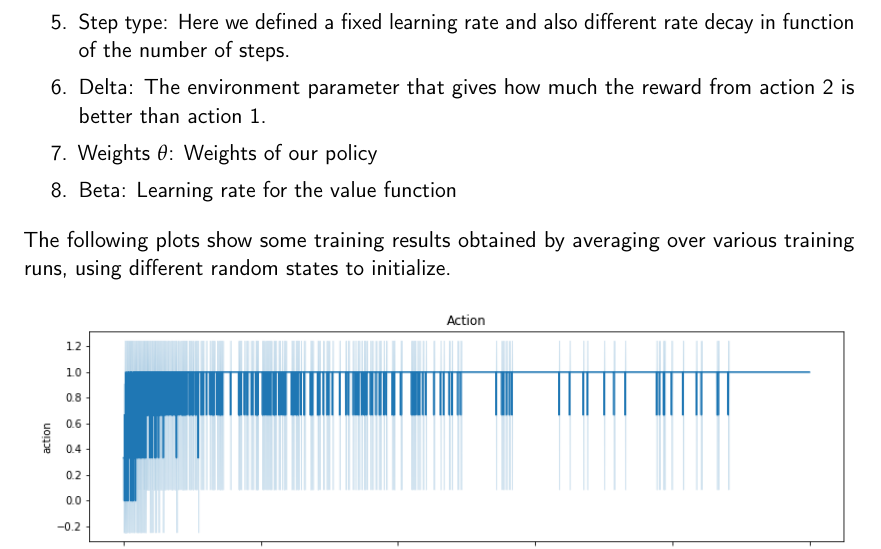
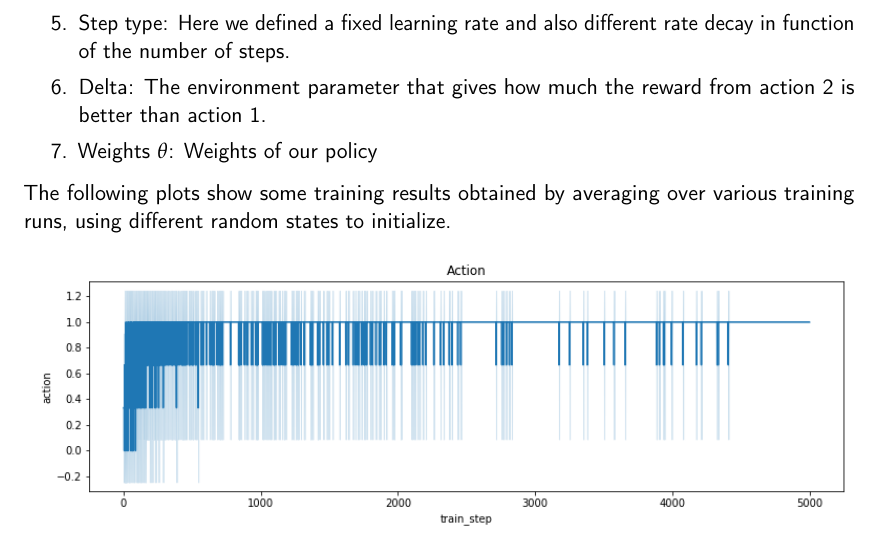
Before and after one commit to jrdmose/BGSE_Reinforcement_Learning, a LaTeX document (report/report_reinforcement_learning.tex): part of page 2 of 8, cut so that both start at the same text. Compiled offline with pdfLaTeX.

Commit message:
removed beta

```diff
--- a/report/report_reinforcement_learning.tex
+++ b/report/report_reinforcement_learning.tex
@@ -137,7 +137,6 @@ The rewards are received with probability $p_{1}=1 / 2$ and $p_{2}=1 / 2+\Delta$
 	\item Step type: Here we defined a fixed learning rate and also different rate decay in function of the number of steps.
 	\item Delta: The environment parameter that gives how much the reward from action 2 is better than action 1.
 	\item Weights $\theta$: Weights of our policy
-	\item Beta: Learning rate for the value function
 \end{enumerate}
 
 The following plots show some training results obtained by averaging over various training runs, using different random states to initialize.
```
Also changed, not shown: report/report_reinforcement_learning.pdf, 2 other files.
